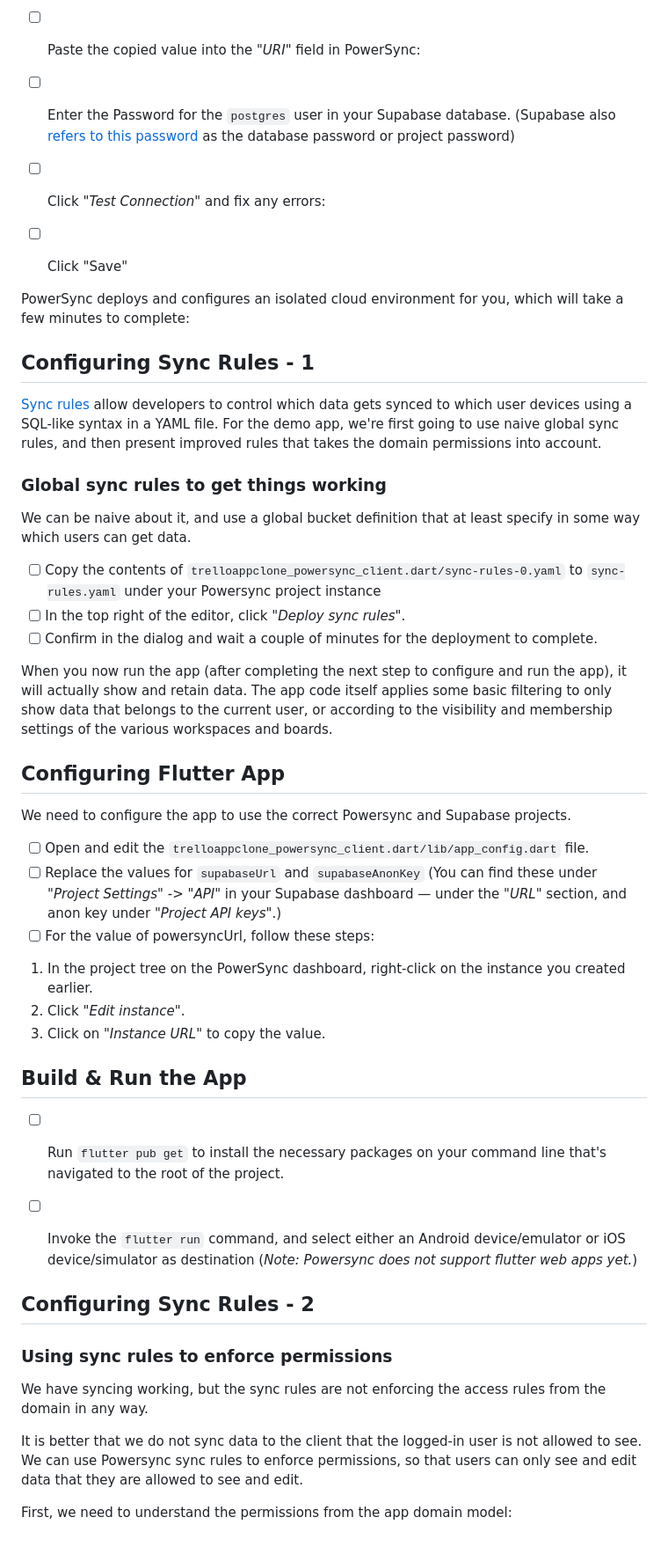
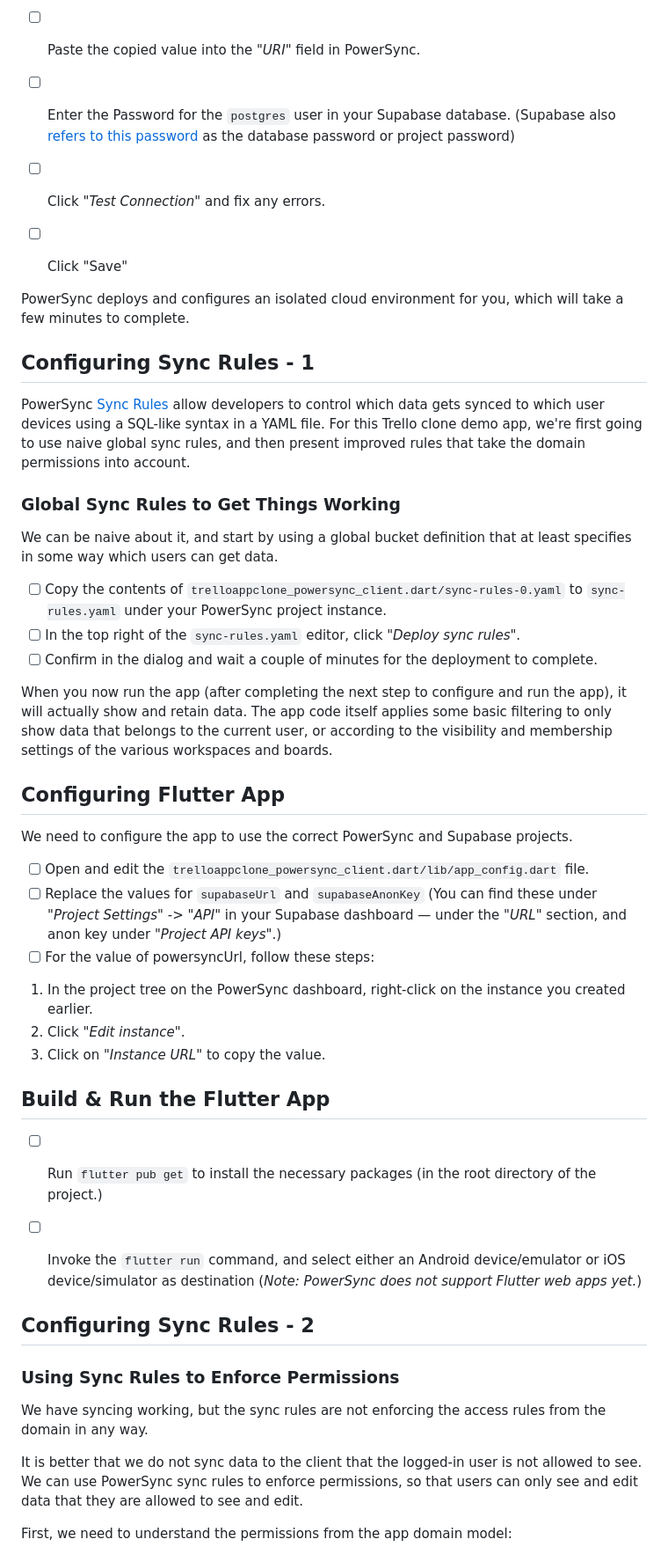
Before and after one commit to powersync-ja/powersync-supabase-flutter-trello-demo, a Markdown page: README.md, the part around one of its changes. Shown at 88% size. Drawn GitHub-style.

````diff
--- a/README.md
+++ b/README.md
@@ -80,33 +80,36 @@ We need to connect PowerSync to the Supabase Postgres database:
 
 - [ ] On the subsequent screen, we'll configure the connection to Supabase. This is simplest using your Supabase database URI. In your Supabase dashboard, navigate to _"Project Settings"_ -> _"Database"_. Then, under the _"Connection String"_ section, switch to URI and copy the value.
 
-- [ ] Paste the copied value into the _"URI"_ field in PowerSync:
+- [ ] Paste the copied value into the _"URI"_ field in PowerSync.
 
 - [ ] Enter the Password for the `postgres` user in your Supabase database. (Supabase also [refers to this password](https://supabase.com/docs/guides/database/managing-passwords) as the database password or project password)
 
-- [ ] Click _"Test Connection"_ and fix any errors:
+- [ ] Click _"Test Connection"_ and fix any errors.
 
 - [ ] Click "Save"
 
-PowerSync deploys and configures an isolated cloud environment for you, which will take a few minutes to complete:
+PowerSync deploys and configures an isolated cloud environment for you, which will take a few minutes to complete.
 
 
 ## Configuring Sync Rules - 1
-[Sync rules](https://docs.powersync.co/usage/sync-rules) allow developers to control which data gets synced to which user devices using a SQL-like syntax in a YAML file.  For the demo app, we're first going to use naive global sync rules, and then present improved rules that takes the domain permissions into account.
 
-### Global sync rules to get things working
+PowerSync [Sync Rules](https://docs.powersync.co/usage/sync-rules) allow developers to control which data gets synced to which user devices using a SQL-like syntax in a YAML file.  For this Trello clone demo app, we're first going to use naive global sync rules, and then present improved rules that take the domain permissions into account.
 
-We can be naive about it, and use a global bucket definition that at least specify in some way which users can get data.
 
-- [ ] Copy the contents of `trelloappclone_powersync_client.dart/sync-rules-0.yaml` to `sync-rules.yaml` under your Powersync project instance
-- [ ] In the top right of the editor, click _"Deploy sync rules"_.
+### Global Sync Rules to Get Things Working
+
+We can be naive about it, and start by using a global bucket definition that at least specifies in some way which users can get data.
+
+- [ ] Copy the contents of `trelloappclone_powersync_client.dart/sync-rules-0.yaml` to `sync-rules.yaml` under your PowerSync project instance.
+- [ ] In the top right of the `sync-rules.yaml` editor, click _"Deploy sync rules"_.
 - [ ] Confirm in the dialog and wait a couple of minutes for the deployment to complete.
 
 When you now run the app (after completing the next step to configure and run the app), it will actually show and retain data. The app code itself applies some basic filtering to only show data that belongs to the current user, or according to the visibility and membership settings of the various workspaces and boards.
 
+
 ## Configuring Flutter App
 
-We need to configure the app to use the correct Powersync and Supabase projects.
+We need to configure the app to use the correct PowerSync and Supabase projects.
 
 - [ ] Open and edit the `trelloappclone_powersync_client.dart/lib/app_config.dart` file.
 - [ ] Replace the values for `supabaseUrl` and `supabaseAnonKey` (You can find these under _"Project Settings"_ -> _"API"_ in your Supabase dashboard — under the _"URL"_ section, and anon key under _"Project API keys"_.)
@@ -116,18 +119,18 @@ We need to configure the app to use the correct Powersync and Supabase projects.
 3. Click on _"Instance URL"_ to copy the value.
 
 
-## Build & Run the App
+## Build & Run the Flutter App
 
-- [ ] Run ``` flutter pub get ``` to install the necessary packages on your command line that's navigated to the root of the project.
-- [ ] Invoke the ``` flutter run ``` command, and select either an Android device/emulator or iOS device/simulator as destination (_Note: Powersync does not support flutter web apps yet._)
+- [ ] Run ``` flutter pub get ``` to install the necessary packages (in the root directory of the project.)
+- [ ] Invoke the ``` flutter run ``` command, and select either an Android device/emulator or iOS device/simulator as destination (_Note: PowerSync does not support Flutter web apps yet._)
 
 
 ## Configuring Sync Rules - 2
 
-### Using sync rules to enforce permissions
+### Using Sync Rules to Enforce Permissions
 We have syncing working, but the sync rules are not enforcing the access rules from the domain in any way.
 
-It is better that we do not sync data to the client that the logged-in user is not allowed to see. We can use Powersync sync rules to enforce permissions, so that users can only see and edit data that they are allowed to see and edit.
+It is better that we do not sync data to the client that the logged-in user is not allowed to see. We can use PowerSync sync rules to enforce permissions, so that users can only see and edit data that they are allowed to see and edit.
 
 First, we need to understand the permissions from the app domain model:
 
````
Also changed, not shown: other parts of README.md (+30 -29 lines).
